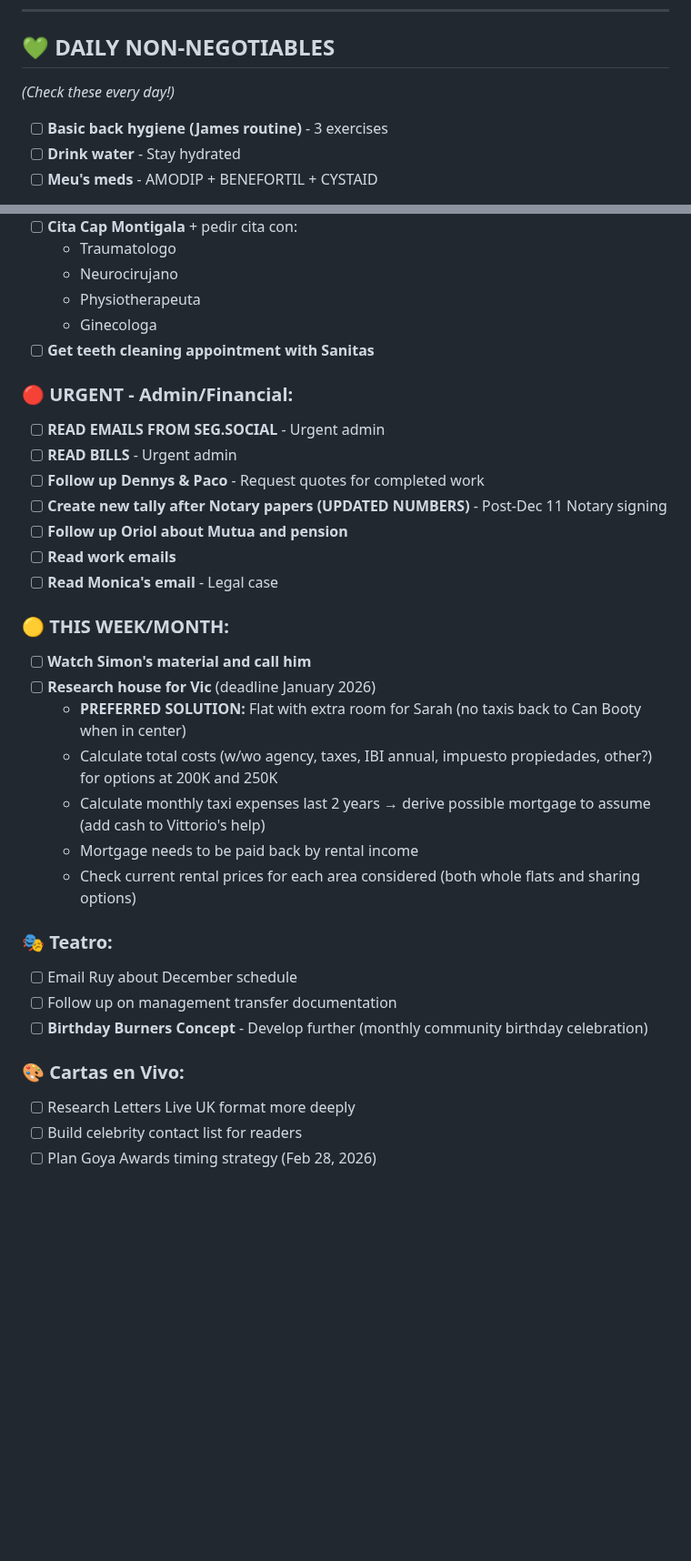
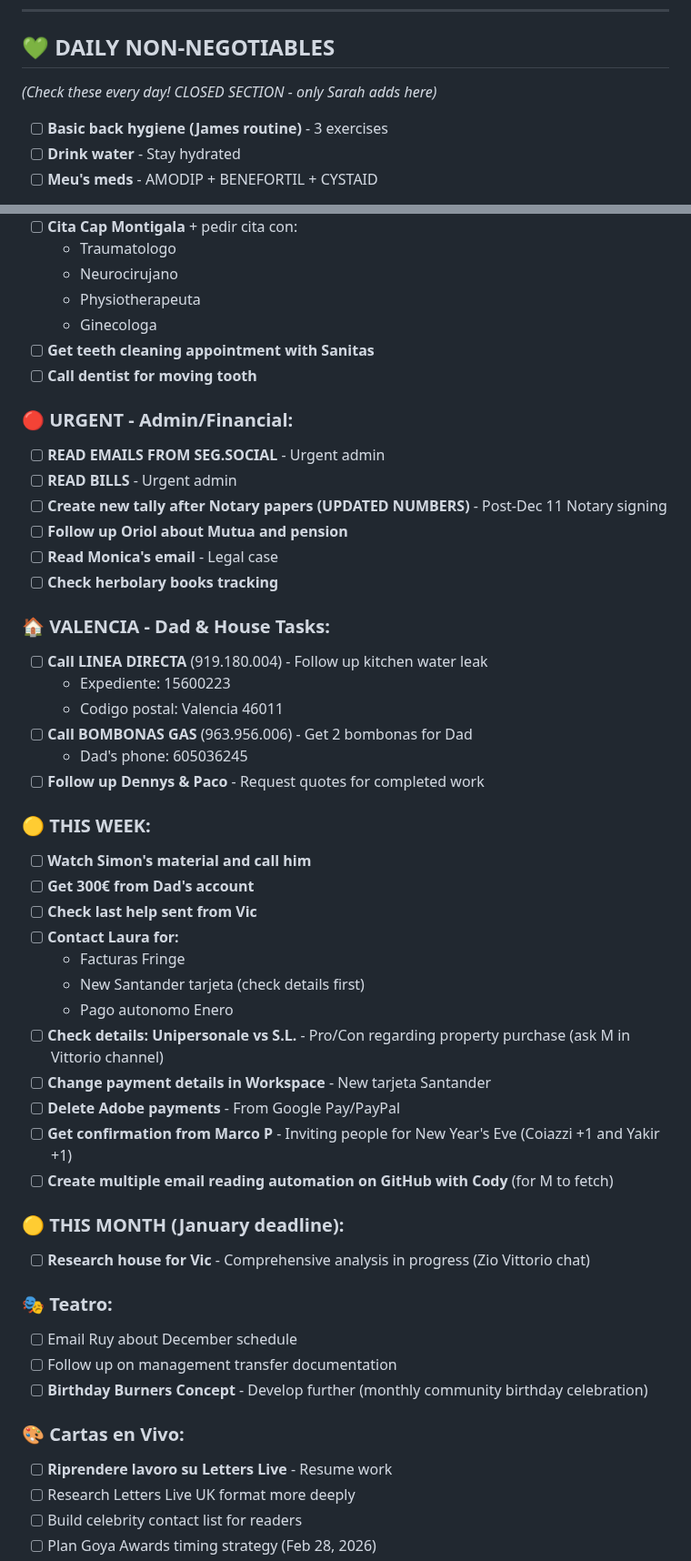
Before and after one commit to MotherOfChaos/Life-Operating-System, a Markdown page: PERMANENT_TODO.md, 2 parts joined by grey strips. Shown at 91% size. Drawn GitHub-style; blank space fills up the shorter version.

Commit message:
Dec 27 Saturday wrap: Work emails done, Daily Non-Negotiables progress, new tasks added

```diff
--- a/PERMANENT_TODO.md
+++ b/PERMANENT_TODO.md
@@ -6,7 +6,7 @@
 ---
 
 ## 💚 DAILY NON-NEGOTIABLES
-*(Check these every day!)*
+*(Check these every day! CLOSED SECTION - only Sarah adds here)*
 - [ ] **Basic back hygiene (James routine)** - 3 exercises
 - [ ] **Drink water** - Stay hydrated
 - [ ] **Meu's meds** - AMODIP + BENEFORTIL + CYSTAID
@@ -25,24 +25,40 @@
   - Physiotherapeuta
   - Ginecologa
 - [ ] **Get teeth cleaning appointment with Sanitas**
+- [ ] **Call dentist for moving tooth**
 
 ### 🔴 URGENT - Admin/Financial:
 - [ ] **READ EMAILS FROM SEG.SOCIAL** - Urgent admin
 - [ ] **READ BILLS** - Urgent admin
-- [ ] **Follow up Dennys & Paco** - Request quotes for completed work
 - [ ] **Create new tally after Notary papers (UPDATED NUMBERS)** - Post-Dec 11 Notary signing
 - [ ] **Follow up Oriol about Mutua and pension**
-- [ ] **Read work emails**
 - [ ] **Read Monica's email** - Legal case
+- [ ] **Check herbolary books tracking**
 
-### 🟡 THIS WEEK/MONTH:
+### 🏠 VALENCIA - Dad & House Tasks:
+- [ ] **Call LINEA DIRECTA** (919.180.004) - Follow up kitchen water leak
+  - Expediente: 15600223
+  - Codigo postal: Valencia 46011
+- [ ] **Call BOMBONAS GAS** (963.956.006) - Get 2 bombonas for Dad
+  - Dad's phone: 605036245
+- [ ] **Follow up Dennys & Paco** - Request quotes for completed work
+
+### 🟡 THIS WEEK:
 - [ ] **Watch Simon's material and call him**
-- [ ] **Research house for Vic** (deadline January 2026)
-  - **PREFERRED SOLUTION:** Flat with extra room for Sarah (no taxis back to Can Booty when in center)
-  - Calculate total costs (w/wo agency, taxes, IBI annual, impuesto propiedades, other?) for options at 200K and 250K
-  - Calculate monthly taxi expenses last 2 years → derive possible mortgage to assume (add cash to Vittorio's help)
-  - Mortgage needs to be paid back by rental income
-  - Check current rental prices for each area considered (both whole flats and sharing options)
+- [ ] **Get 300€ from Dad's account**
+- [ ] **Check last help sent from Vic**
+- [ ] **Contact Laura for:**
+  - Facturas Fringe
+  - New Santander tarjeta (check details first)
+  - Pago autonomo Enero
+- [ ] **Check details: Unipersonale vs S.L.** - Pro/Con regarding property purchase (ask M in Vittorio channel)
+- [ ] **Change payment details in Workspace** - New tarjeta Santander
+- [ ] **Delete Adobe payments** - From Google Pay/PayPal
+- [ ] **Get confirmation from Marco P** - Inviting people for New Year's Eve (Coiazzi +1 and Yakir +1)
+- [ ] **Create multiple email reading automation on GitHub with Cody** (for M to fetch)
+
+### 🟡 THIS MONTH (January deadline):
+- [ ] **Research house for Vic** - Comprehensive analysis in progress (Zio Vittorio chat)
 
 ### 🎭 Teatro:
 - [ ] Email Ruy about December schedule
@@ -50,6 +66,7 @@
 - [ ] **Birthday Burners Concept** - Develop further (monthly community birthday celebration)
 
 ### 🎨 Cartas en Vivo:
+- [ ] **Riprendere lavoro su Letters Live** - Resume work
 - [ ] Research Letters Live UK format more deeply
 - [ ] Build celebrity contact list for readers
 - [ ] Plan Goya Awards timing strategy (Feb 28, 2026)
```
Also changed, not shown: other parts of PERMANENT_TODO.md (+14 -12 lines).
